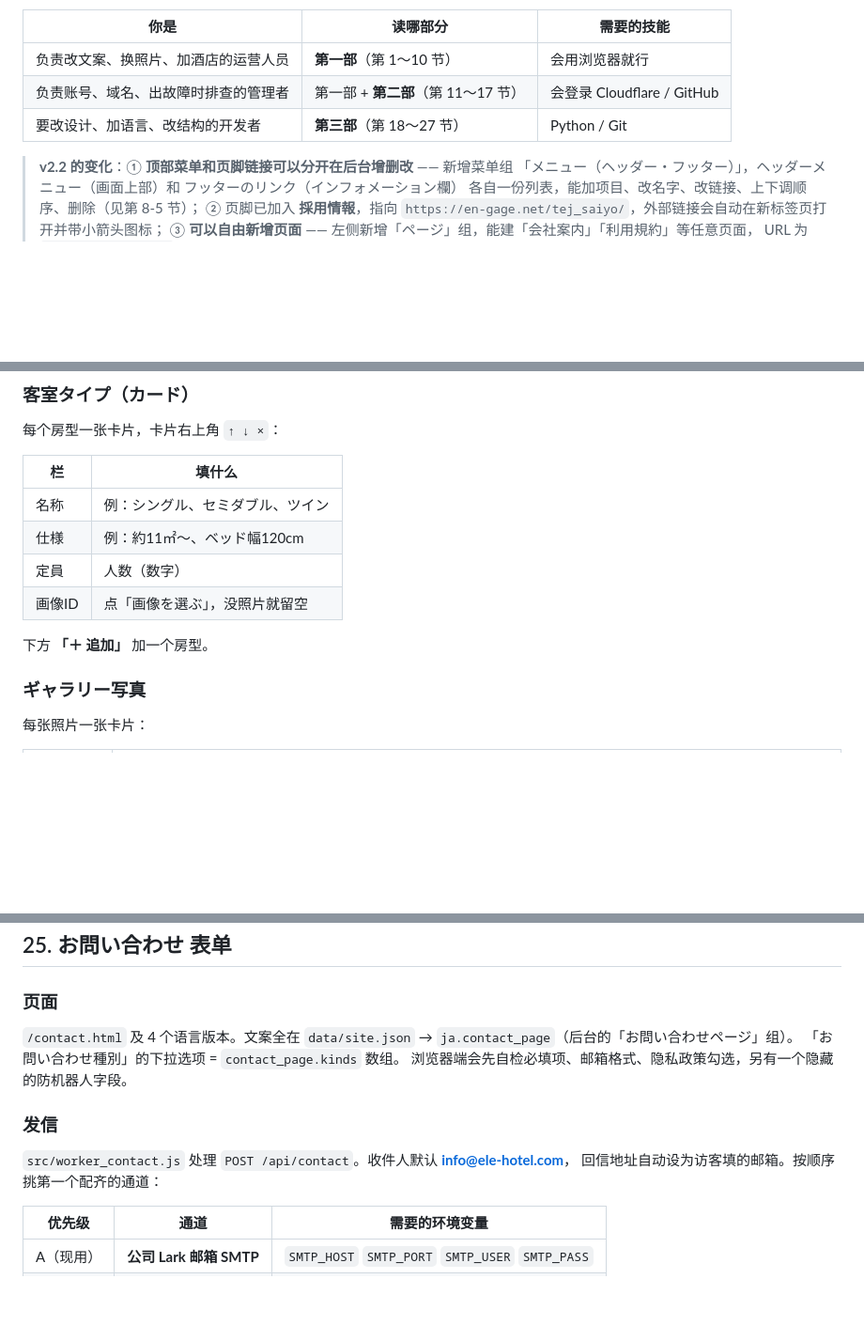
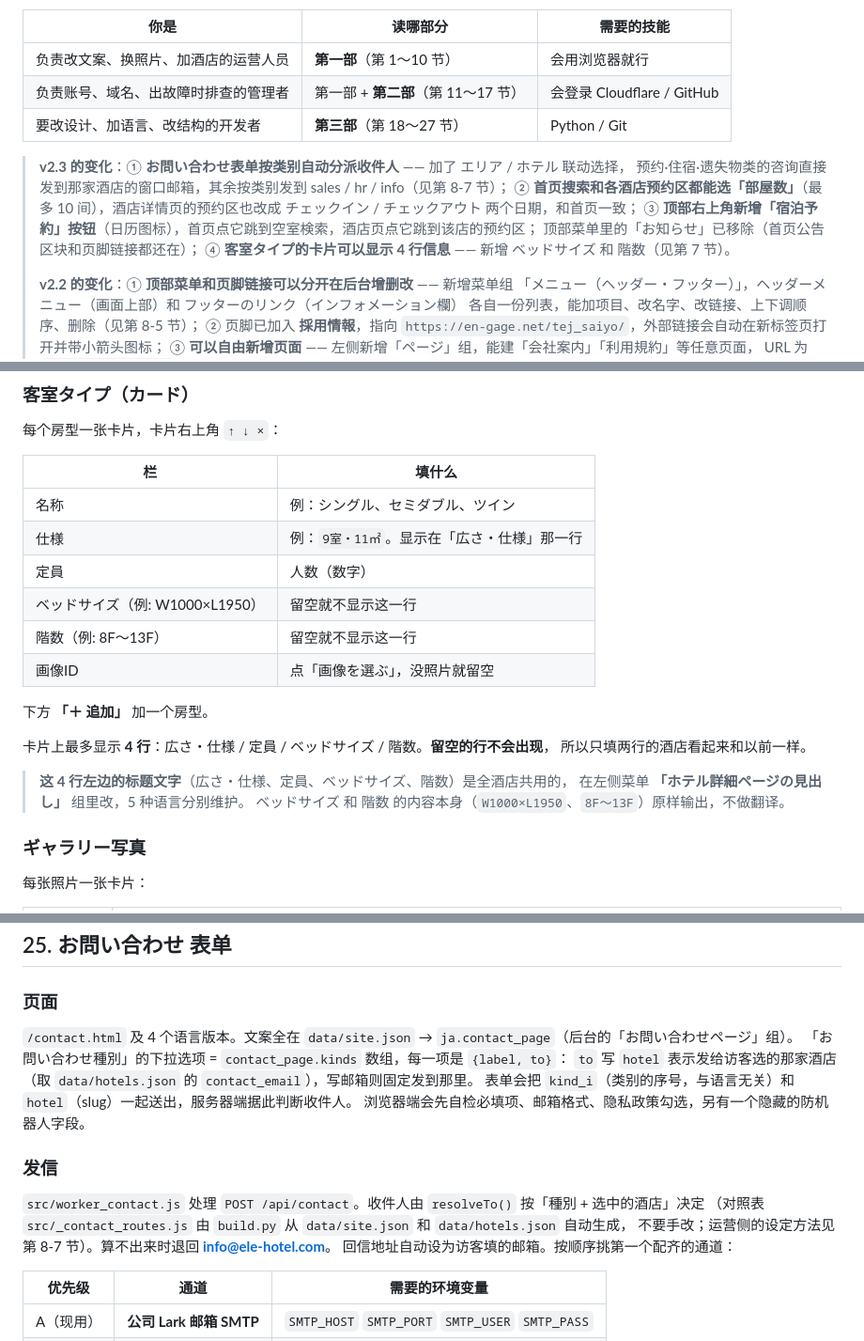
Before and after one commit to avexe816/ele-hotel-site, a Markdown page: 运维手册.md, 3 parts joined by grey strips. Shown at 94% size. Drawn GitHub-style; blank space fills up the shorter version.

```diff
--- a/运维手册.md
+++ b/运维手册.md
@@ -17,6 +17,14 @@ v1.9 之前，改一句文案要在电脑上装 Python、改 JSON 文件、跑 `
 | 负责账号、域名、出故障时排查的管理者 | 第一部 + **第二部**（第 11〜17 节） | 会登录 Cloudflare / GitHub |
 | 要改设计、加语言、改结构的开发者 | **第三部**（第 18〜27 节） | Python / Git |
 
+> **v2.3 的变化**：① **お問い合わせ表单按类别自动分派收件人** —— 加了 エリア / ホテル 联动选择，
+> 预约·住宿·遗失物类的咨询直接发到那家酒店的窗口邮箱，其余按类别发到 sales / hr / info（见第 8-7 节）；
+> ② **首页搜索和各酒店预约区都能选「部屋数」**（最多 10 间），酒店详情页的预约区也改成
+> チェックイン / チェックアウト 两个日期，和首页一致；
+> ③ **顶部右上角新增「宿泊予約」按钮**（日历图标），首页点它跳到空室検索，酒店页点它跳到该店的预约区；
+> 顶部菜单里的「お知らせ」已移除（首页公告区块和页脚链接都还在）；
+> ④ **客室タイプ的卡片可以显示 4 行信息** —— 新增 ベッドサイズ 和 階数（见第 7 节）。
+>
 > **v2.2 的变化**：① **顶部菜单和页脚链接可以分开在后台增删改** —— 新增菜单组
 > 「メニュー（ヘッダー・フッター）」，ヘッダーメニュー（画面上部）和 フッターのリンク（インフォメーション欄）
 > 各自一份列表，能加项目、改名字、改链接、上下调顺序、删除（见第 8-5 节）；
@@ -304,11 +312,20 @@ v1.9 之前，改一句文案要在电脑上装 Python、改 JSON 文件、跑 `
 | 栏 | 填什么 |
 |---|---|
 | 名称 | 例：シングル、セミダブル、ツイン |
-| 仕様 | 例：約11㎡〜、ベッド幅120cm |
+| 仕様 | 例：`9室・11㎡`。显示在「広さ・仕様」那一行 |
 | 定員 | 人数（数字） |
+| ベッドサイズ（例: W1000×L1950） | 留空就不显示这一行 |
+| 階数（例: 8F～13F） | 留空就不显示这一行 |
 | 画像ID | 点「画像を選ぶ」，没照片就留空 |
 
 下方 **「＋ 追加」** 加一个房型。
+
+卡片上最多显示 **4 行**：広さ・仕様 / 定員 / ベッドサイズ / 階数。**留空的行不会出现**，
+所以只填两行的酒店看起来和以前一样。
+
+> **这 4 行左边的标题文字**（広さ・仕様、定員、ベッドサイズ、階数）是全酒店共用的，
+> 在左侧菜单 **「ホテル詳細ページの見出し」** 组里改，5 种语言分别维护。
+> ベッドサイズ 和 階数 的内容本身（`W1000×L1950`、`8F～13F`）原样输出，不做翻译。
 
 ### ギャラリー写真
 
@@ -1107,12 +1177,16 @@ prompt 带 `/no_think`，输出里的 `<think>` 段会被剥掉）。
 ### 页面
 
 `/contact.html` 及 4 个语言版本。文案全在 `data/site.json` → `ja.contact_page`（后台的「お問い合わせページ」组）。
-「お問い合わせ種別」的下拉选项 = `contact_page.kinds` 数组。
+「お問い合わせ種別」的下拉选项 = `contact_page.kinds` 数组，每一项是 `{label, to}`：
+`to` 写 `hotel` 表示发给访客选的那家酒店（取 `data/hotels.json` 的 `contact_email`），写邮箱则固定发到那里。
+表单会把 `kind_i`（类别的序号，与语言无关）和 `hotel`（slug）一起送出，服务器端据此判断收件人。
 浏览器端会先自检必填项、邮箱格式、隐私政策勾选，另有一个隐藏的防机器人字段。
 
 ### 发信
 
-`src/worker_contact.js` 处理 `POST /api/contact`。收件人默认 **info@ele-hotel.com**，
+`src/worker_contact.js` 处理 `POST /api/contact`。收件人由 `resolveTo()` 按「種別 + 选中的酒店」决定
+（对照表 `src/_contact_routes.js` 由 `build.py` 从 `data/site.json` 和 `data/hotels.json` 自动生成，
+不要手改；运营侧的设定方法见第 8-7 节）。算不出来时退回 **info@ele-hotel.com**。
 回信地址自动设为访客填的邮箱。按顺序挑第一个配齐的通道：
 
 | 优先级 | 通道 | 需要的环境变量 |
```
Also changed, not shown: other parts of 运维手册.md (+58 -5 lines).
